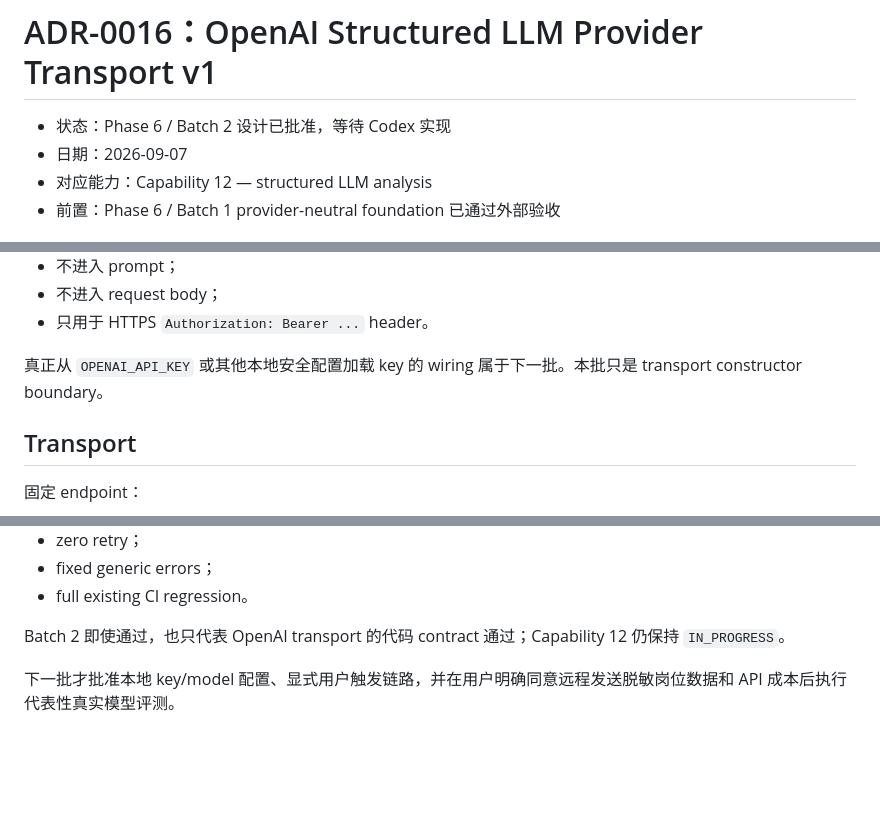
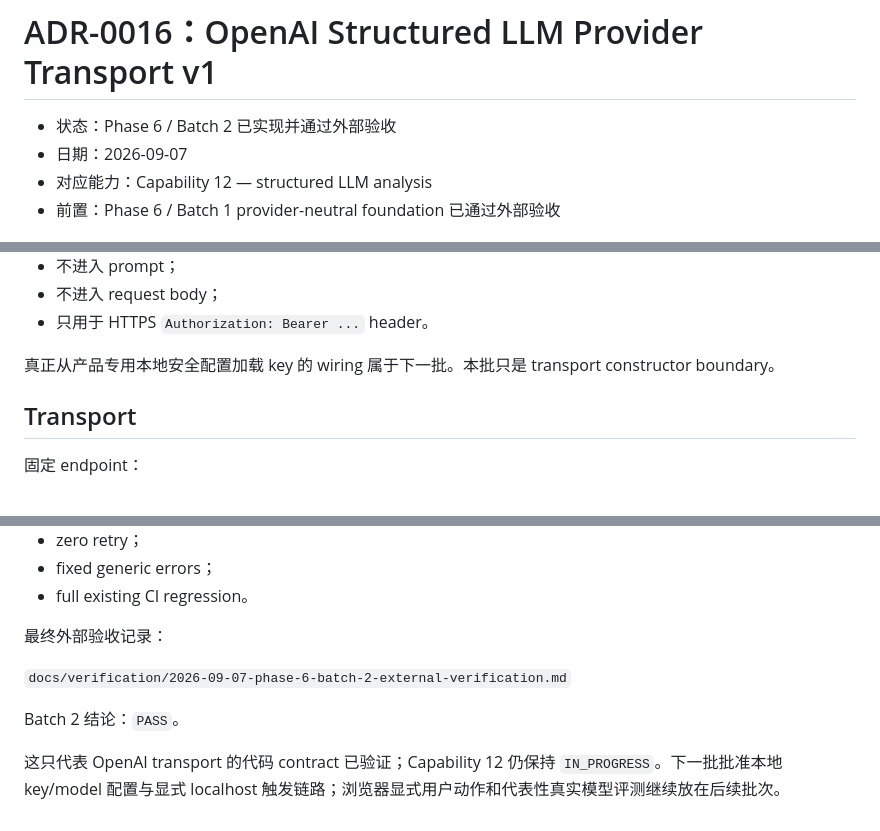
Before and after one commit to MuHai12345/boss-job-radar, a Markdown page: docs/decisions/ADR-0016-openai-structured-llm-provider-v1.md, 3 parts joined by grey strips. GitHub-like rendering; blank space fills up the shorter version.

Commit message:
docs: mark OpenAI provider transport verified

```diff
--- a/docs/decisions/ADR-0016-openai-structured-llm-provider-v1.md
+++ b/docs/decisions/ADR-0016-openai-structured-llm-provider-v1.md
@@ -1,6 +1,6 @@
 # ADR-0016：OpenAI Structured LLM Provider Transport v1
 
-- 状态：Phase 6 / Batch 2 设计已批准，等待 Codex 实现
+- 状态：Phase 6 / Batch 2 已实现并通过外部验收
 - 日期：2026-09-07
 - 对应能力：Capability 12 — structured LLM analysis
 - 前置：Phase 6 / Batch 1 provider-neutral foundation 已通过外部验收
@@ -60,7 +60,7 @@ provider 构造配置显式接收 `apiKey`，但：
 - 不进入 request body；
 - 只用于 HTTPS `Authorization: Bearer ...` header。
 
-真正从 `OPENAI_API_KEY` 或其他本地安全配置加载 key 的 wiring 属于下一批。本批只是 transport constructor boundary。
+真正从产品专用本地安全配置加载 key 的 wiring 属于下一批。本批只是 transport constructor boundary。
 
 ## Transport
 
@@ -241,6 +241,10 @@ Codex 仍只写产品代码，不写或运行测试。
 - fixed generic errors；
 - full existing CI regression。
 
-Batch 2 即使通过，也只代表 OpenAI transport 的代码 contract 通过；Capability 12 仍保持 `IN_PROGRESS`。
+最终外部验收记录：
 
-下一批才批准本地 key/model 配置、显式用户触发链路，并在用户明确同意远程发送脱敏岗位数据和 API 成本后执行代表性真实模型评测。
+`docs/verification/2026-09-07-phase-6-batch-2-external-verification.md`
+
+Batch 2 结论：`PASS`。
+
+这只代表 OpenAI transport 的代码 contract 已验证；Capability 12 仍保持 `IN_PROGRESS`。下一批批准本地 key/model 配置与显式 localhost 触发链路；浏览器显式用户动作和代表性真实模型评测继续放在后续批次。
```
Also changed, not shown: other parts of docs/decisions/ADR-0016-openai-structured-llm-provider-v1.md (+2 -2 lines).
